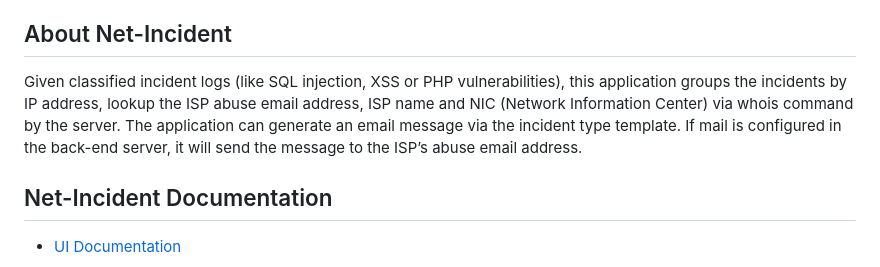
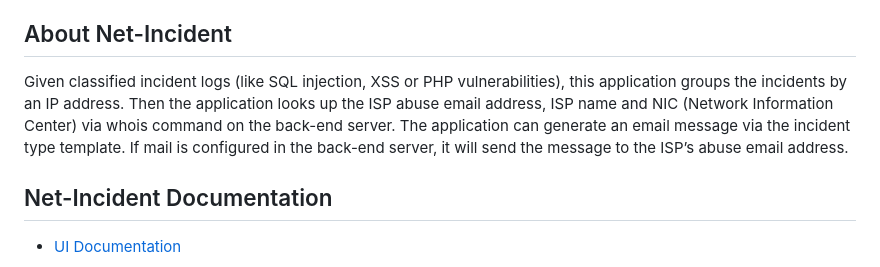
Before and after one commit to PHuhn/Net.Incident4, a Markdown page: net-incident/README.md, the part around the change. Drawn GitHub-style.

Commit message:
Made smaller sentence

```diff
--- a/net-incident/README.md
+++ b/net-incident/README.md
@@ -4,7 +4,7 @@ This project was generated with [Angular CLI](https://github.com/angular/angular
 
 ## About Net-Incident
 
-Given classified incident logs (like SQL injection, XSS or PHP vulnerabilities), this application groups the incidents by IP address, lookup the ISP abuse email address, ISP name and NIC (Network Information Center) via whois command by the server. The application can generate an email message via the incident type template.  If mail is configured in the back-end server, it will send the message to the ISP’s abuse email address.
+Given classified incident logs (like SQL injection, XSS or PHP vulnerabilities), this application groups the incidents by an IP address.  Then the application looks up the ISP abuse email address, ISP name and NIC (Network Information Center) via whois command on the back-end server. The application can generate an email message via the incident type template.  If mail is configured in the back-end server, it will send the message to the ISP’s abuse email address.
 
 ## Net-Incident Documentation
 
```
